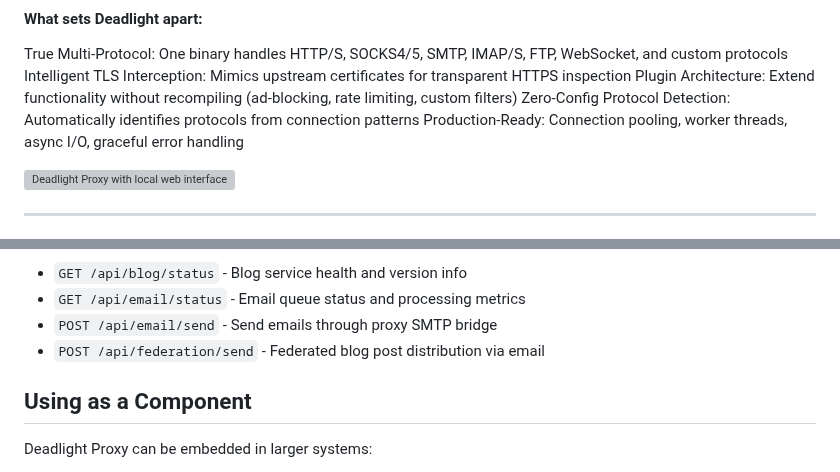
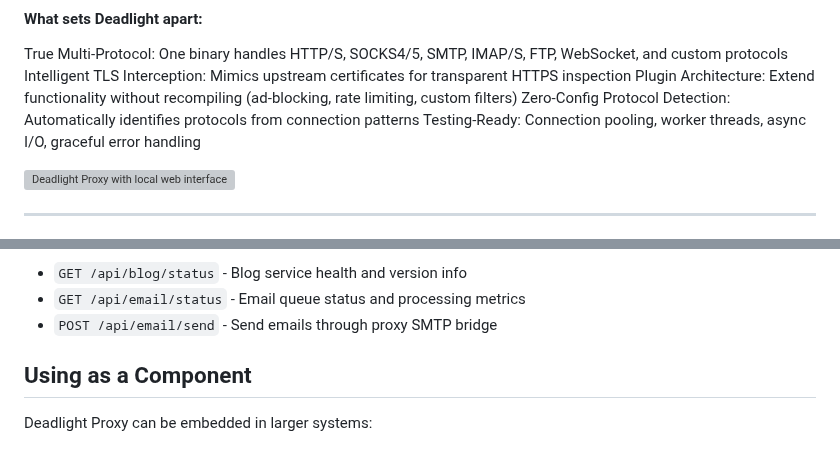
Before and after one commit to gnarzilla/proxy.deadlight, a Markdown page: README.md, 2 parts joined by grey strips. Rendered like a GitHub page; grey boxes are pictures that could not be loaded.

```diff
--- a/README.md
+++ b/README.md
@@ -16,7 +16,7 @@ True Multi-Protocol: One binary handles HTTP/S, SOCKS4/5, SMTP, IMAP/S, FTP, Web
 Intelligent TLS Interception: Mimics upstream certificates for transparent HTTPS inspection
 Plugin Architecture: Extend functionality without recompiling (ad-blocking, rate limiting, custom filters)
 Zero-Config Protocol Detection: Automatically identifies protocols from connection patterns
-Production-Ready: Connection pooling, worker threads, async I/O, graceful error handling
+Testing-Ready: Connection pooling, worker threads, async I/O, graceful error handling
 
 ![Deadlight Proxy with local web interface](assets/proxy_ui.gif)
 
@@ -69,7 +69,6 @@ This is all managed by a set of distinct managers:
 - `GET /api/blog/status` - Blog service health and version info
 - `GET /api/email/status` - Email queue status and processing metrics
 - `POST /api/email/send` - Send emails through proxy SMTP bridge
-- `POST /api/federation/send` - Federated blog post distribution via email
 
 ## Using as a Component
 
```
